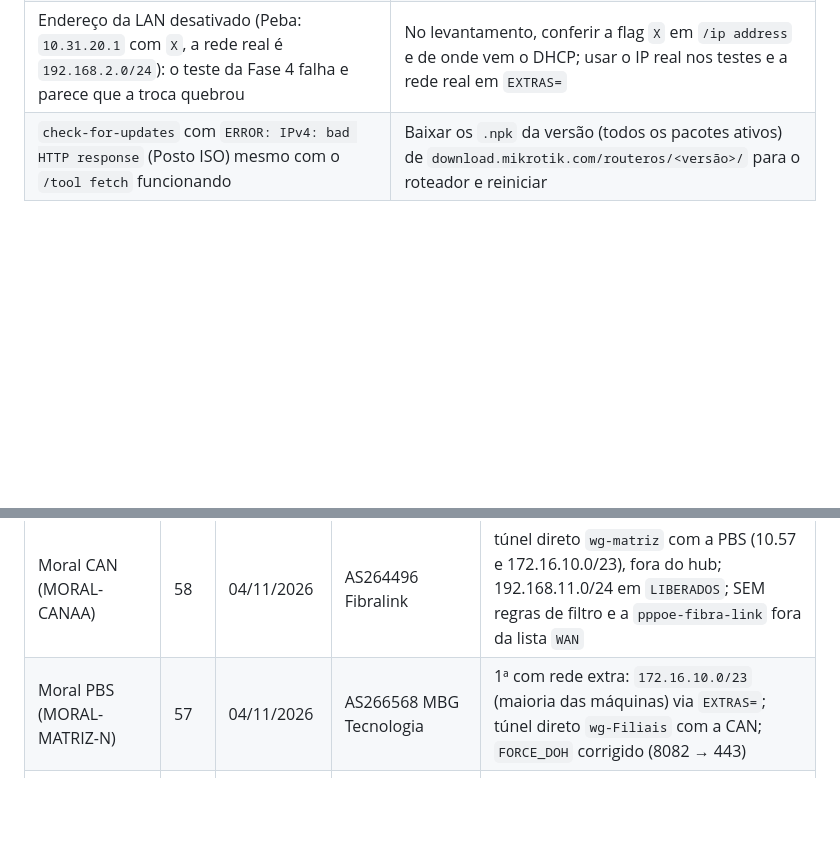
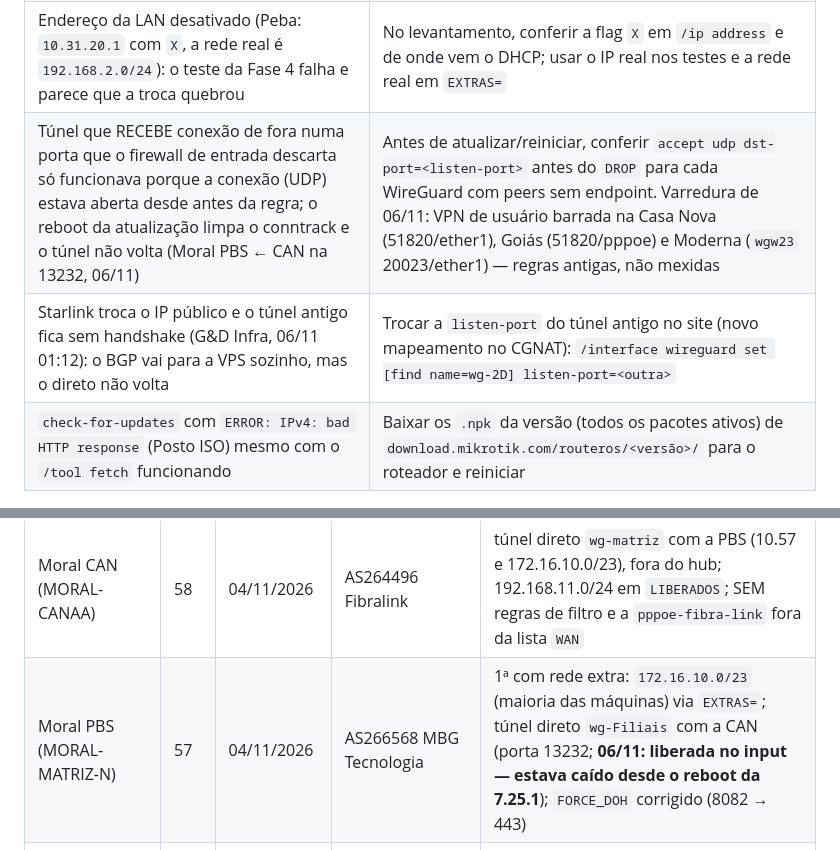
Before and after one commit to Dailison/2D-DNS-Guard, a Markdown page: docs/MIGRACAO-HUB-VPS.md, 2 parts joined by grey strips. GitHub-like rendering; blank space fills up the shorter version.

Commit message:
Moral PBS<->CAN: libera UDP 13232 no input da PBS (túnel caído desde o reboot da 7.25.1); G&D Infra: túnel antigo destravado; armadilhas
Co-Authored-By: Claude Opus 5.5 <noreply@anthropic.com>

```diff
--- a/docs/MIGRACAO-HUB-VPS.md
+++ b/docs/MIGRACAO-HUB-VPS.md
@@ -318,6 +318,8 @@ Depois, siga a partir do passo 3 (script, netwatch, `/ip dns` e DHCP).
 | Depois de atualizar para o RouterOS 7.25.1 o SSH dá `Host key verification failed` | O roteador passa a oferecer só chave ed25519 (antes RSA): `ssh-keygen -R <ip>` e conectar de novo (conferir identidade/uptime) |
 | Depois de reiniciar na 7.25.1, o netwatch espera `startup-delay=5m` antes do 1º teste: o `dns-padrao.sh` rodado logo depois da atualização mostra `unknown` e deixa as `FORCE_` no 1.1.1.1 | Normal: depois de 5 min o netwatch assume sozinho (Moura). Ou atualizar, esperar 5 min e então rodar o `dns-padrao.sh` |
 | Endereço da LAN desativado (Peba: `10.31.20.1` com `X`, a rede real é `192.168.2.0/24`): o teste da Fase 4 falha e parece que a troca quebrou | No levantamento, conferir a flag `X` em `/ip address` e de onde vem o DHCP; usar o IP real nos testes e a rede real em `EXTRAS=` |
+| Túnel que RECEBE conexão de fora numa porta que o firewall de entrada descarta só funcionava porque a conexão (UDP) estava aberta desde antes da regra; o reboot da atualização limpa o conntrack e o túnel não volta (Moral PBS ← CAN na 13232, 06/11) | Antes de atualizar/reiniciar, conferir `accept udp dst-port=<listen-port>` antes do `DROP` para cada WireGuard com peers sem endpoint. Varredura de 06/11: VPN de usuário barrada na Casa Nova (51820/ether1), Goiás (51820/pppoe) e Moderna (`wgw23` 20023/ether1) — regras antigas, não mexidas |
+| Starlink troca o IP público e o túnel antigo fica sem handshake (G&D Infra, 06/11 01:12): o BGP vai para a VPS sozinho, mas o direto não volta | Trocar a `listen-port` do túnel antigo no site (novo mapeamento no CGNAT): `/interface wireguard set [find name=wg-2D] listen-port=<outra>` |
 | `check-for-updates` com `ERROR: IPv4: bad HTTP response` (Posto ISO) mesmo com o `/tool fetch` funcionando | Baixar os `.npk` da versão (todos os pacotes ativos) de `download.mikrotik.com/routeros/<versão>/` para o roteador e reiniciar |
 
 ## Pendências antes dos próximos clientes
@@ -447,7 +449,7 @@ operadoras) fica bloqueada.
 | Vila da Mata (VLMRTR001) | 61 | 04/11/2026 | AS61851 Garra Fibra (principal) | DHCP entregava 8.8.8.8; reserva LivreWifi (CGNAT, ASN não cadastrado): com ela, volta ao túnel antigo pelo `check-gateway` |
 | Tropical (TPCRTR001) | 11 | 04/11/2026 | AS264512 | já tinha `FORCE_*` (uma `FORCE_DNS_UDP` duplicada removida); rota da 2D também na tabela `to_wan2` (respostas do link reserva) |
 | Moral CAN (MORAL-CANAA) | 58 | 04/11/2026 | AS264496 Fibralink | túnel direto `wg-matriz` com a PBS (10.57 e 172.16.10.0/23), fora do hub; 192.168.11.0/24 em `LIBERADOS`; SEM regras de filtro e a `pppoe-fibra-link` fora da lista `WAN` |
-| Moral PBS (MORAL-MATRIZ-N) | 57 | 04/11/2026 | AS266568 MBG Tecnologia | 1ª com rede extra: `172.16.10.0/23` (maioria das máquinas) via `EXTRAS=`; túnel direto `wg-Filiais` com a CAN; `FORCE_DOH` corrigido (8082 → 443) |
+| Moral PBS (MORAL-MATRIZ-N) | 57 | 04/11/2026 | AS266568 MBG Tecnologia | 1ª com rede extra: `172.16.10.0/23` (maioria das máquinas) via `EXTRAS=`; túnel direto `wg-Filiais` com a CAN (porta 13232; **06/11: liberada no input — estava caído desde o reboot da 7.25.1**); `FORCE_DOH` corrigido (8082 → 443) |
 | Barretos (SBRTR001) | 9 | 04/11/2026 | AS264525 Coelho (principal) | AD próprio `barretos.local` (DC sbad001 10.9.10.5, `DNS_AD`); 192.168.0.0/24 em `LIBERADOS` (8.8.8.8), sem rota no escritório; reserva via 192.168.18.1 |
 | Goiás (GOIRTR001) | 27 | 04/11/2026 | AS264525 Coelho | DNS antes 8.8.8.8 sem desvio (FORCE_ antigas desligadas, removidas); `LIBERADOS` (celulares + "REDE ANTIGA" 192.168.1.0/24) recriados antes das `FORCE_` |
 | Semetra (SMTRTR001) | 7 | 05/11/2026 | AS264512 (principal) + Coelho PPPoE (reserva, CGNAT) | rede extra `192.168.10.0/24` ("rede legada", ~15 equipamentos) via `EXTRAS=`; AD próprio `semetra.local` (DC mtad001 10.7.10.5, `DNS_AD` 10.7.10.5 + 10.100.10.5, FWD no roteador); `FORCE_*` existentes adaptadas (exceção de origem `!INTERNAL_DNS` mantida); failover antigo por netwatch no 10.100.10.15 desligado; `10.0.40.0/24` (Raio-X) não tem rota no escritório nem antes nem agora; filtro aceita `new` no forward vindo do WAN (regras 0/1, não mexidas) |
```
